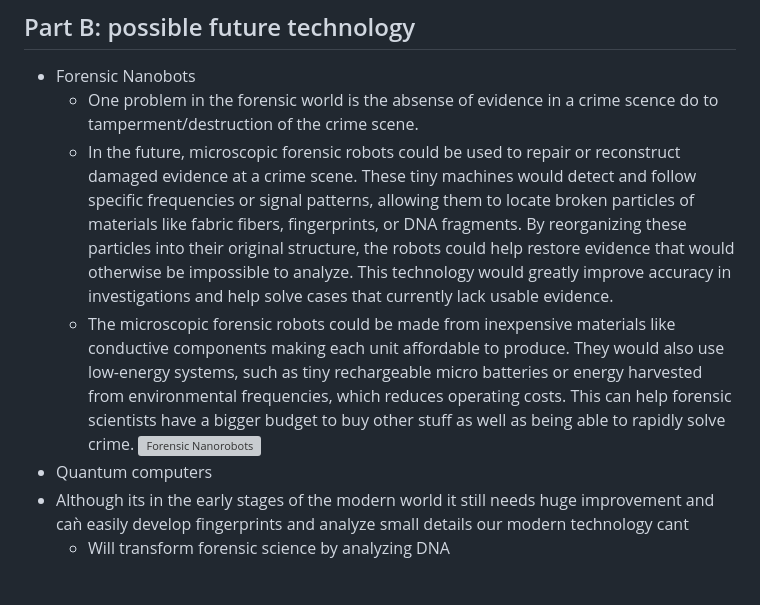
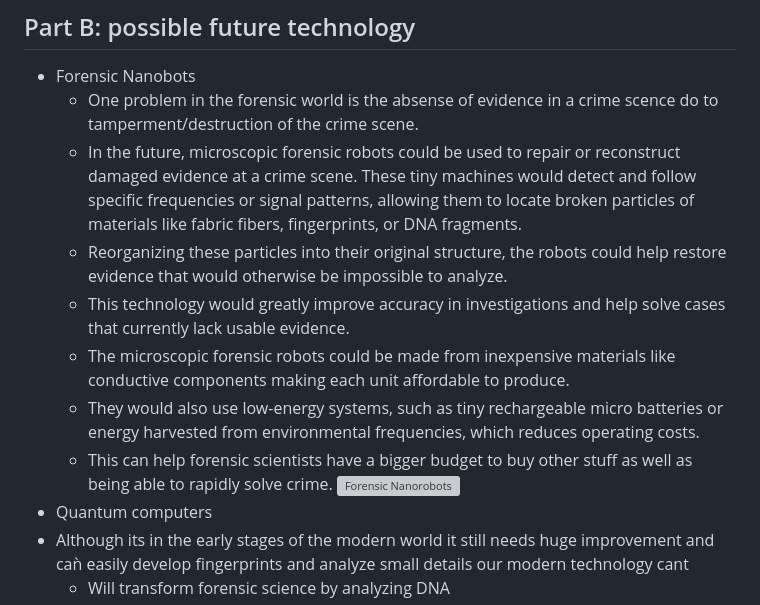
Before and after one commit to williamc6272/sep10-freedom-project, a Markdown page: prep/content.md, the part around the change. GitHub-like rendering; blank space fills up the shorter version; grey boxes are pictures that could not be loaded.

Commit message:
Refactor forensic nanobots section for clarity
Reorganized content for clarity and improved flow regarding forensic nanobots. Enhanced readability by breaking down complex sentences into simpler statements.

```diff
--- a/prep/content.md
+++ b/prep/content.md
@@ -52,8 +52,12 @@ Forensics](https://www.grierforensics.com/capabilities/device-forensics/)
 ## Part B: possible future technology
 * Forensic Nanobots
   * One problem in the forensic world is the absense of evidence in a crime scence do to tamperment/destruction of the crime scene.
-  * In the future, microscopic forensic robots could be used to repair or reconstruct damaged evidence at a crime scene. These tiny machines would detect and follow specific frequencies or signal patterns, allowing them to locate broken particles of materials like fabric fibers, fingerprints, or DNA fragments. By reorganizing these particles into their original structure, the robots could help restore evidence that would otherwise be impossible to analyze. This technology would greatly improve accuracy in investigations and help solve cases that currently lack usable evidence.
-  * The microscopic forensic robots could be made from inexpensive materials like conductive components making each unit affordable to produce. They would also use low-energy systems, such as tiny rechargeable micro batteries or energy harvested from environmental frequencies, which reduces operating costs. This can help forensic scientists have a bigger budget to buy other stuff as well as being able to rapidly solve crime.
+  * In the future, microscopic forensic robots could be used to repair or reconstruct damaged evidence at a crime scene. These tiny machines would detect and follow specific frequencies or signal patterns, allowing them to locate broken particles of materials like fabric fibers, fingerprints, or DNA fragments.
+  * Reorganizing these particles into their original structure, the robots could help restore evidence that would otherwise be impossible to analyze.
+  * This technology would greatly improve accuracy in investigations and help solve cases that currently lack usable evidence.
+  * The microscopic forensic robots could be made from inexpensive materials like conductive components making each unit affordable to produce.
+  * They would also use low-energy systems, such as tiny rechargeable micro batteries or energy harvested from environmental frequencies, which reduces operating costs.
+  * This can help forensic scientists have a bigger budget to buy other stuff as well as being able to rapidly solve crime.
    ![Forensic Nanorobots](https://t4.ftcdn.net/jpg/06/28/59/81/360_F_628598160_rRAuPho7dmOHkFj5FAnP9g2N2NfFJJSY.jpg)
 *  Quantum computers
 *  Although its in the early stages of the modern world it still needs huge improvement and caǹ easily develop fingerprints and analyze small details our modern technology cant
```
